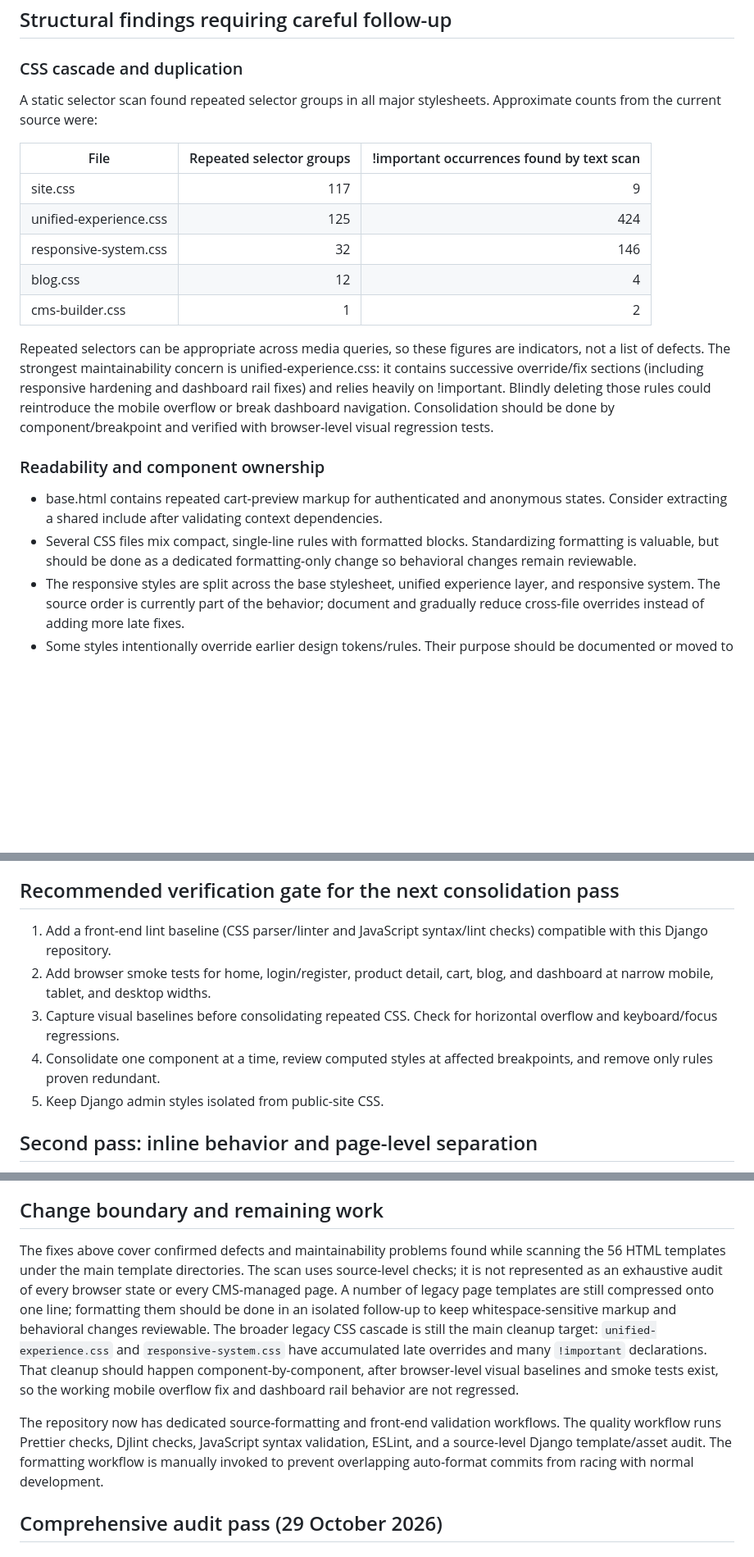
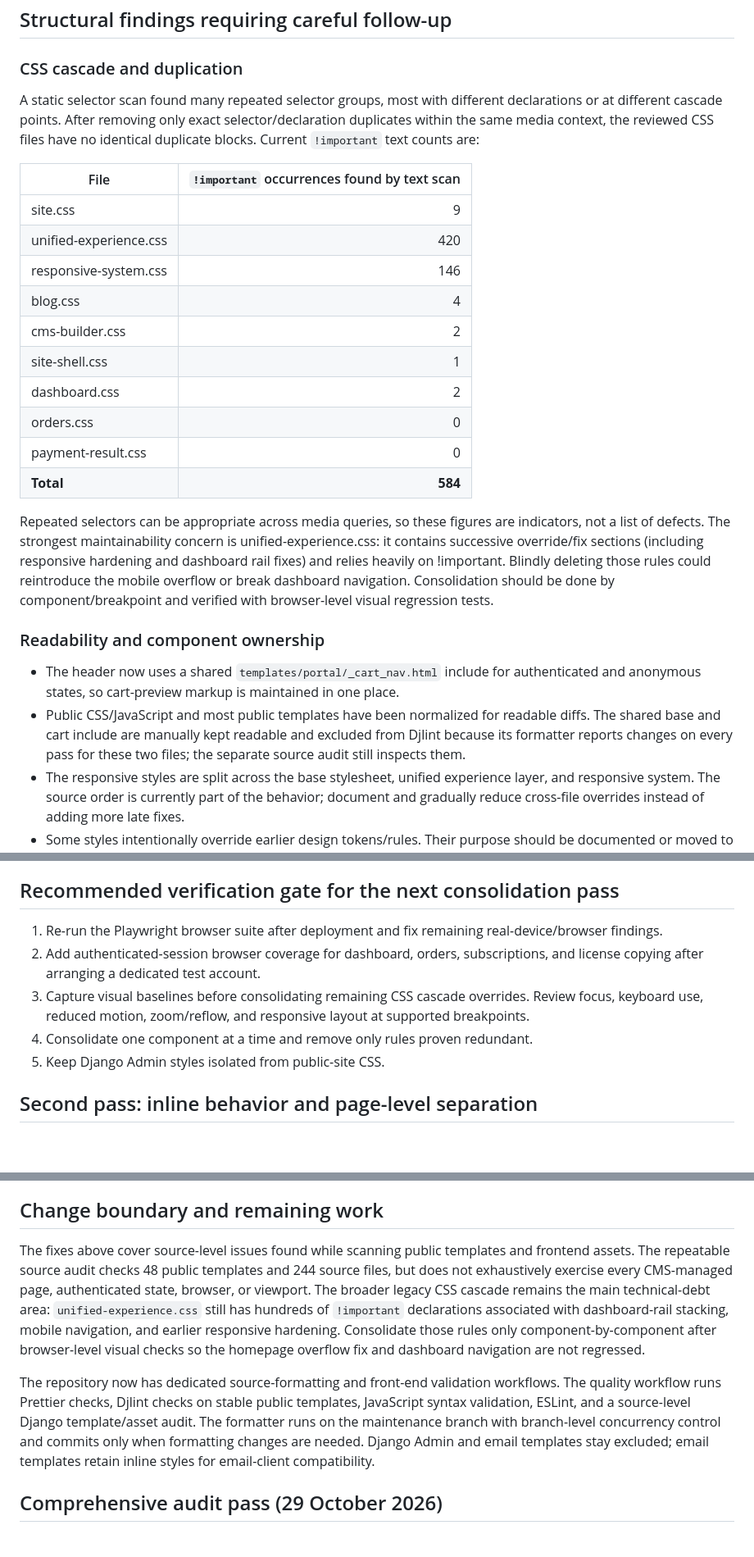
Before and after one commit to GHArminRh/NebulaVault-Platform, a Markdown page: docs/frontend-quality-audit-2026-10.md, 3 parts joined by grey strips. Shown at 82% size. Rendered like a GitHub page; blank space fills up the shorter version.

Commit message:
docs(frontend): record audit results and remaining risks

```diff
--- a/docs/frontend-quality-audit-2026-10.md
+++ b/docs/frontend-quality-audit-2026-10.md
@@ -26,22 +26,27 @@ This is a source-level audit, not a claim that every route has been exhaustively
 
 ### CSS cascade and duplication
 
-A static selector scan found repeated selector groups in all major stylesheets. Approximate counts from the current source were:
+A static selector scan found many repeated selector groups, most with different declarations or at different cascade points. After removing only exact selector/declaration duplicates within the same media context, the reviewed CSS files have no identical duplicate blocks. Current `!important` text counts are:
 
-| File | Repeated selector groups | !important occurrences found by text scan |
-|---|---:|---:|
-| site.css | 117 | 9 |
-| unified-experience.css | 125 | 424 |
-| responsive-system.css | 32 | 146 |
-| blog.css | 12 | 4 |
-| cms-builder.css | 1 | 2 |
+| File | `!important` occurrences found by text scan |
+|---|---:|
+| site.css | 9 |
+| unified-experience.css | 420 |
+| responsive-system.css | 146 |
+| blog.css | 4 |
+| cms-builder.css | 2 |
+| site-shell.css | 1 |
+| dashboard.css | 2 |
+| orders.css | 0 |
+| payment-result.css | 0 |
+| **Total** | **584** |
 
 Repeated selectors can be appropriate across media queries, so these figures are indicators, not a list of defects. The strongest maintainability concern is unified-experience.css: it contains successive override/fix sections (including responsive hardening and dashboard rail fixes) and relies heavily on !important. Blindly deleting those rules could reintroduce the mobile overflow or break dashboard navigation. Consolidation should be done by component/breakpoint and verified with browser-level visual regression tests.
 
 ### Readability and component ownership
 
-- base.html contains repeated cart-preview markup for authenticated and anonymous states. Consider extracting a shared include after validating context dependencies.
-- Several CSS files mix compact, single-line rules with formatted blocks. Standardizing formatting is valuable, but should be done as a dedicated formatting-only change so behavioral changes remain reviewable.
+- The header now uses a shared `templates/portal/_cart_nav.html` include for authenticated and anonymous states, so cart-preview markup is maintained in one place.
+- Public CSS/JavaScript and most public templates have been normalized for readable diffs. The shared base and cart include are manually kept readable and excluded from Djlint because its formatter reports changes on every pass for these two files; the separate source audit still inspects them.
 - The responsive styles are split across the base stylesheet, unified experience layer, and responsive system. The source order is currently part of the behavior; document and gradually reduce cross-file overrides instead of adding more late fixes.
 - Some styles intentionally override earlier design tokens/rules. Their purpose should be documented or moved to a single component-owned rule during the next consolidation pass.
 
@@ -53,11 +58,11 @@ Repeated selectors can be appropriate across media queries, so these figures are
 
 ## Recommended verification gate for the next consolidation pass
 
-1. Add a front-end lint baseline (CSS parser/linter and JavaScript syntax/lint checks) compatible with this Django repository.
-2. Add browser smoke tests for home, login/register, product detail, cart, blog, and dashboard at narrow mobile, tablet, and desktop widths.
-3. Capture visual baselines before consolidating repeated CSS. Check for horizontal overflow and keyboard/focus regressions.
-4. Consolidate one component at a time, review computed styles at affected breakpoints, and remove only rules proven redundant.
-5. Keep Django admin styles isolated from public-site CSS.
+1. Re-run the Playwright browser suite after deployment and fix remaining real-device/browser findings.
+2. Add authenticated-session browser coverage for dashboard, orders, subscriptions, and license copying after arranging a dedicated test account.
+3. Capture visual baselines before consolidating remaining CSS cascade overrides. Review focus, keyboard use, reduced motion, zoom/reflow, and responsive layout at supported breakpoints.
+4. Consolidate one component at a time and remove only rules proven redundant.
+5. Keep Django Admin styles isolated from public-site CSS.
 
 ## Second pass: inline behavior and page-level separation
 
@@ -77,9 +82,9 @@ The legacy `static/portal/js/language.js` file has no committed reference in the
 
 ## Change boundary and remaining work
 
-The fixes above cover confirmed defects and maintainability problems found while scanning the 56 HTML templates under the main template directories. The scan uses source-level checks; it is not represented as an exhaustive audit of every browser state or every CMS-managed page. A number of legacy page templates are still compressed onto one line; formatting them should be done in an isolated follow-up to keep whitespace-sensitive markup and behavioral changes reviewable. The broader legacy CSS cascade is still the main cleanup target: `unified-experience.css` and `responsive-system.css` have accumulated late overrides and many `!important` declarations. That cleanup should happen component-by-component, after browser-level visual baselines and smoke tests exist, so the working mobile overflow fix and dashboard rail behavior are not regressed.
+The fixes above cover source-level issues found while scanning public templates and frontend assets. The repeatable source audit checks 48 public templates and 244 source files, but does not exhaustively exercise every CMS-managed page, authenticated state, browser, or viewport. The broader legacy CSS cascade remains the main technical-debt area: `unified-experience.css` still has hundreds of `!important` declarations associated with dashboard-rail stacking, mobile navigation, and earlier responsive hardening. Consolidate those rules only component-by-component after browser-level visual checks so the homepage overflow fix and dashboard navigation are not regressed.
 
-The repository now has dedicated source-formatting and front-end validation workflows. The quality workflow runs Prettier checks, Djlint checks, JavaScript syntax validation, ESLint, and a source-level Django template/asset audit. The formatting workflow is manually invoked to prevent overlapping auto-format commits from racing with normal development.
+The repository now has dedicated source-formatting and front-end validation workflows. The quality workflow runs Prettier checks, Djlint checks on stable public templates, JavaScript syntax validation, ESLint, and a source-level Django template/asset audit. The formatter runs on the maintenance branch with branch-level concurrency control and commits only when formatting changes are needed. Django Admin and email templates stay excluded; email templates retain inline styles for email-client compatibility.
 
 
 ## Comprehensive audit pass (29 October 2026)
```
Also changed, not shown: other parts of docs/frontend-quality-audit-2026-10.md (+8 -1 lines).
